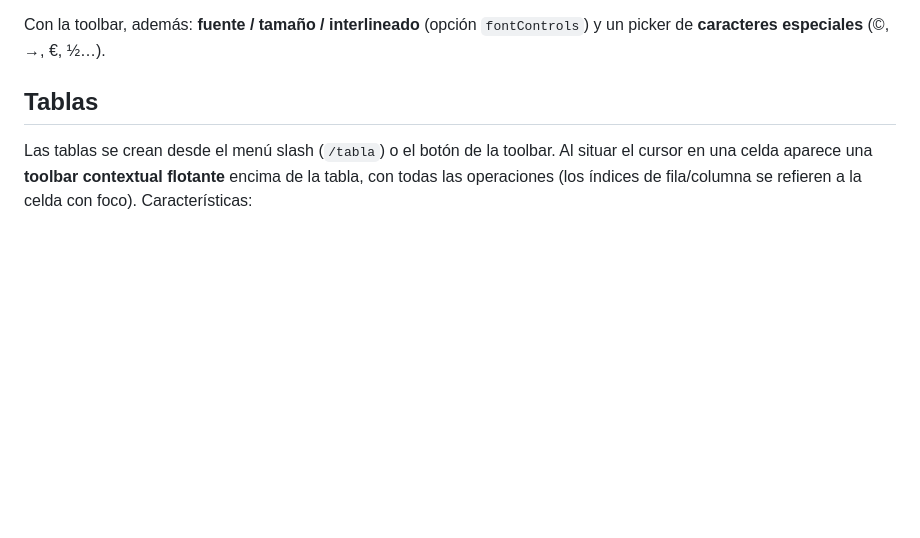
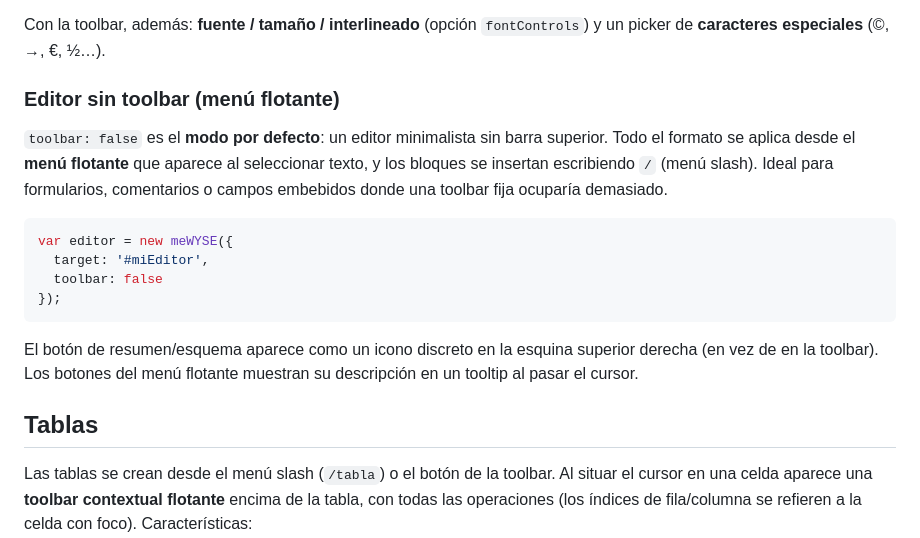
Before and after one commit to marcosesperon/meWYSE, a Markdown page: README.md, the part around the change. GitHub-like rendering; blank space fills up the shorter version.

Commit message:
docs(readme): documentar el editor sin toolbar (menu flotante)
Nueva subseccion en 'Formato de Texto': toolbar:false como modo por defecto, con
ejemplo. Formato via menu flotante al seleccionar + menu slash; boton de resumen
discreto en la esquina y tooltips en los botones del menu flotante.

````diff
--- a/README.md
+++ b/README.md
@@ -499,6 +499,24 @@ Al seleccionar texto aparece un menú flotante con:
 
 Con la toolbar, además: **fuente / tamaño / interlineado** (opción `fontControls`) y un picker de
 **caracteres especiales** (©, →, €, ½…).
+
+### Editor sin toolbar (menú flotante)
+
+`toolbar: false` es el **modo por defecto**: un editor minimalista sin barra superior. Todo el
+formato se aplica desde el **menú flotante** que aparece al seleccionar texto, y los bloques se
+insertan escribiendo `/` (menú slash). Ideal para formularios, comentarios o campos embebidos
+donde una toolbar fija ocuparía demasiado.
+
+```javascript
+var editor = new meWYSE({
+  target: '#miEditor',
+  toolbar: false
+});
+```
+
+El botón de resumen/esquema aparece como un icono discreto en la esquina superior derecha (en vez
+de en la toolbar). Los botones del menú flotante muestran su descripción en un tooltip al pasar el
+cursor.
 
 ## Tablas
 
````
